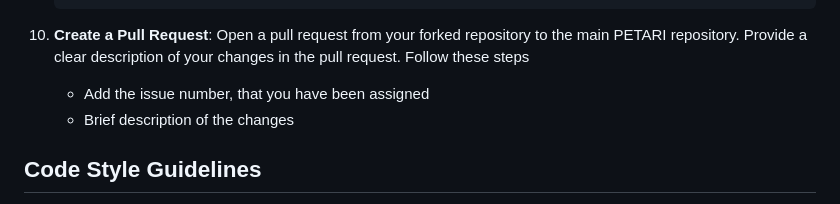
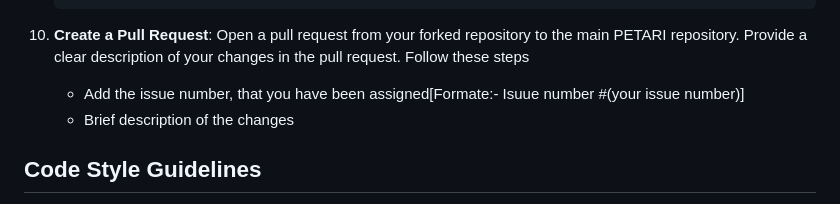
Before and after one commit to Sahil1786/Petari, a Markdown page: README.md, the part around the change. GitHub-like rendering.

````diff
--- a/README.md
+++ b/README.md
@@ -83,7 +83,7 @@ If you're new to contributing to open-source projects, don't worry! Here's how y
     ```
 
 10. **Create a Pull Request**: Open a pull request from your forked repository to the main PETARI repository. Provide a clear description of your changes in the pull request. Follow these steps
-    - Add the issue number, that you have been assigned
+    - Add the issue number, that you have been assigned[Formate:- Isuue number #(your issue number)]
     - Brief description of the changes
 
 ## Code Style Guidelines
````
